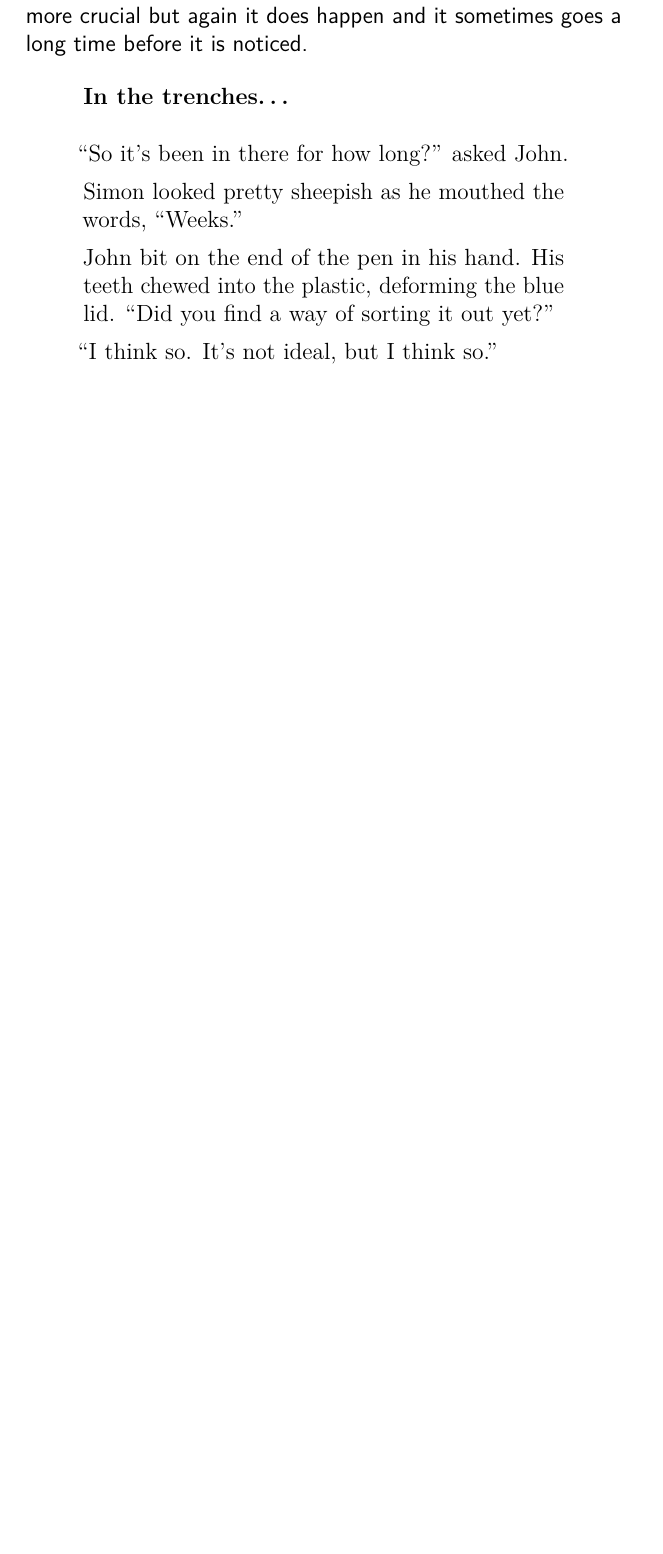
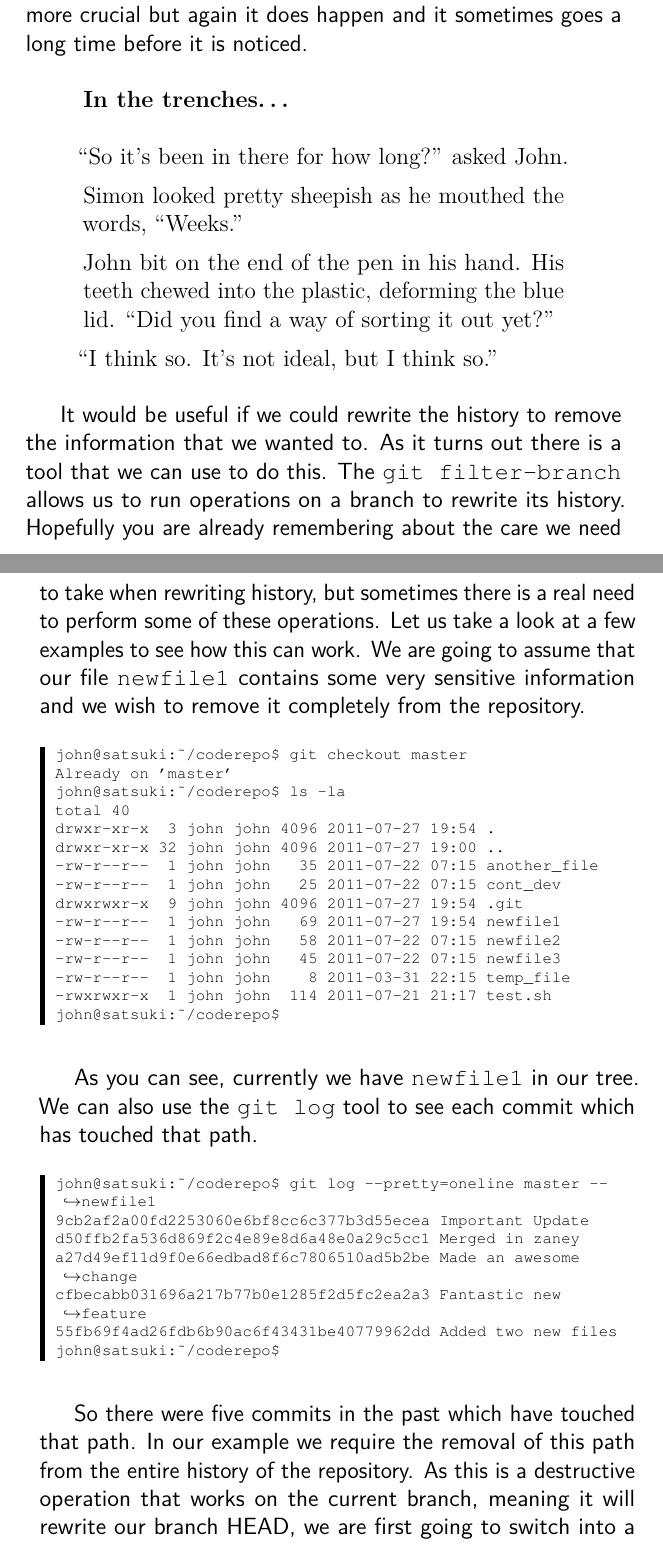
Before and after one commit to cbx33/gitt, a LaTeX thesis (gitt.tex, which reads chap8.tex): part of page 276 of 286 before the commit and two parts of pages 276 and 277 of 288 after it, the two joined at a grey line, cut so that both start at the same text, the shorter picture padded with empty space. Compiled offline with pdfLaTeX.

Commit message:
More work on filter branches

```diff
--- a/chap8.tex
+++ b/chap8.tex
@@ -573,4 +573,46 @@ His teeth chewed into the plastic, deforming the blue lid.
 ``I think so. It's not ideal, but I think so.''
 \end{trenches}
 
+It would be useful if we could rewrite the history to remove the information that we wanted to.
+As it turns out there is a tool that we can use to do this.
+The \indexgit{filter-branch} allows us to run operations on a branch to rewrite its history.
+Hopefully you are already remembering about the care we need to take when rewriting history, but sometimes there is a real need to perform some of these operations.
+Let us take a look at a few examples to see how this can work.
+We are going to assume that our file \texttt{newfile1} contains some very sensitive information and we wish to remove it completely from the repository.
 
+\begin{code}
+john@satsuki:~/coderepo$ git checkout master
+Already on 'master'
+john@satsuki:~/coderepo$ ls -la
+total 40
+drwxr-xr-x  3 john john 4096 2011-07-27 19:54 .
+drwxr-xr-x 32 john john 4096 2011-07-27 19:00 ..
+-rw-r--r--  1 john john   35 2011-07-22 07:15 another_file
+-rw-r--r--  1 john john   25 2011-07-22 07:15 cont_dev
+drwxrwxr-x  9 john john 4096 2011-07-27 19:54 .git
+-rw-r--r--  1 john john   69 2011-07-27 19:54 newfile1
+-rw-r--r--  1 john john   58 2011-07-22 07:15 newfile2
+-rw-r--r--  1 john john   45 2011-07-22 07:15 newfile3
+-rw-r--r--  1 john john    8 2011-03-31 22:15 temp_file
+-rwxrwxr-x  1 john john  114 2011-07-21 21:17 test.sh
+john@satsuki:~/coderepo$
+\end{code}
+
+As you can see, currently we have \texttt{newfile1} in our tree.
+We can also use the \texttt{git log} tool to see each commit which has touched that path.
+
+\begin{code}
+john@satsuki:~/coderepo$ git log --pretty=oneline master -- newfile1
+9cb2af2a00fd2253060e6bf8cc6c377b3d55ecea Important Update
+d50ffb2fa536d869f2c4e89e8d6a48e0a29c5cc1 Merged in zaney
+a27d49ef11d9f0e66edbad8f6c7806510ad5b2be Made an awesome change
+cfbecabb031696a217b77b0e1285f2d5fc2ea2a3 Fantastic new feature
+55fb69f4ad26fdb6b90ac6f43431be40779962dd Added two new files
+john@satsuki:~/coderepo$
+\end{code}
+
+So there were five commits in the past which have touched that path.
+In our example we require the removal of this path from the entire history of the repository.
+As this is a destructive operation that works on the current branch, meaning it will rewrite our branch HEAD, we are first going to switch into a new branch.
+
+\begin{code}
```
Also changed, not shown: chap8.tex (66 more changed lines).
